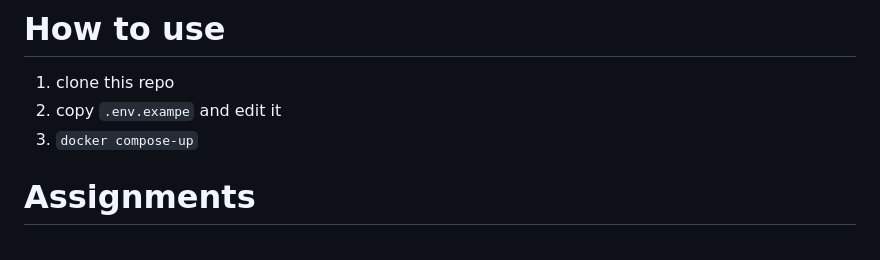
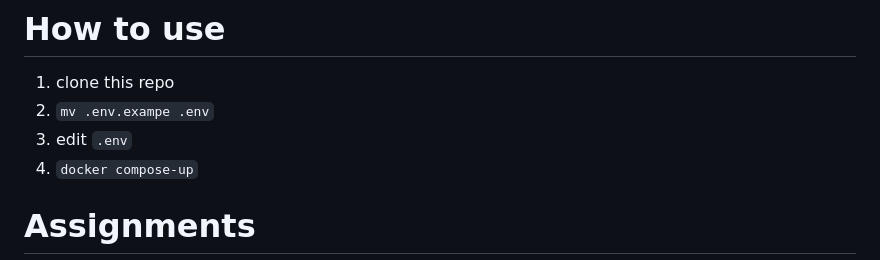
Before and after one commit to TWcamel/wehelp-assignments, a Markdown page: W5/README.md, the part around the change printed below. Drawn GitHub-style.

Commit message:
typo

```diff
--- a/W5/README.md
+++ b/W5/README.md
@@ -19,7 +19,8 @@
 
 # How to use
 1.  clone this repo
-2.  copy `.env.exampe` and edit it
+2.  `mv .env.exampe .env`
+3.  edit `.env`
 3.  ` docker compose-up `
 
 # Assignments
```
Also changed, not shown: other parts of W5/README.md (+3 -1 lines), W5/images/6a7c4cedaa1dfd7db1c78bb22639a9408e2411030d78d67603a828a6b621464d.png (added).
